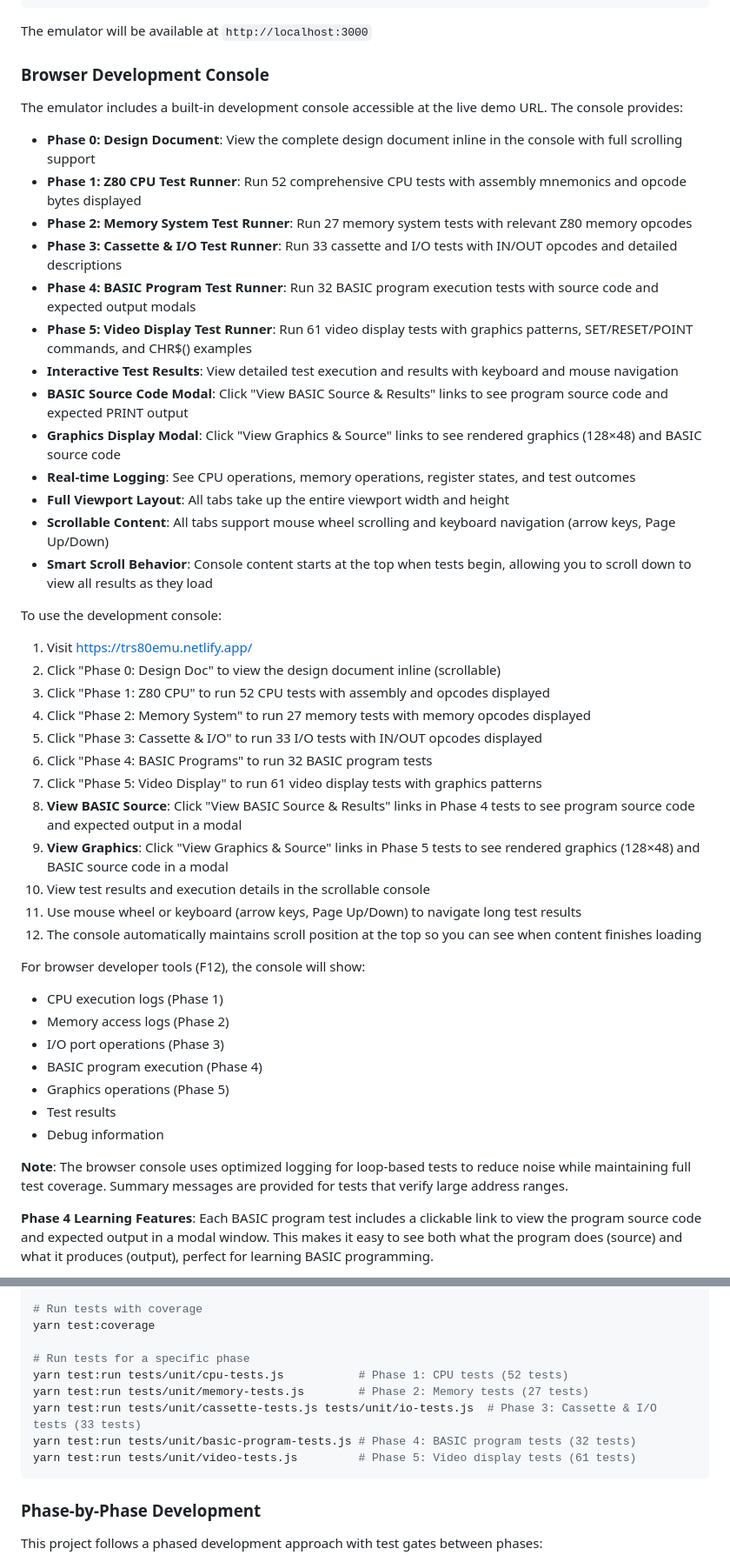
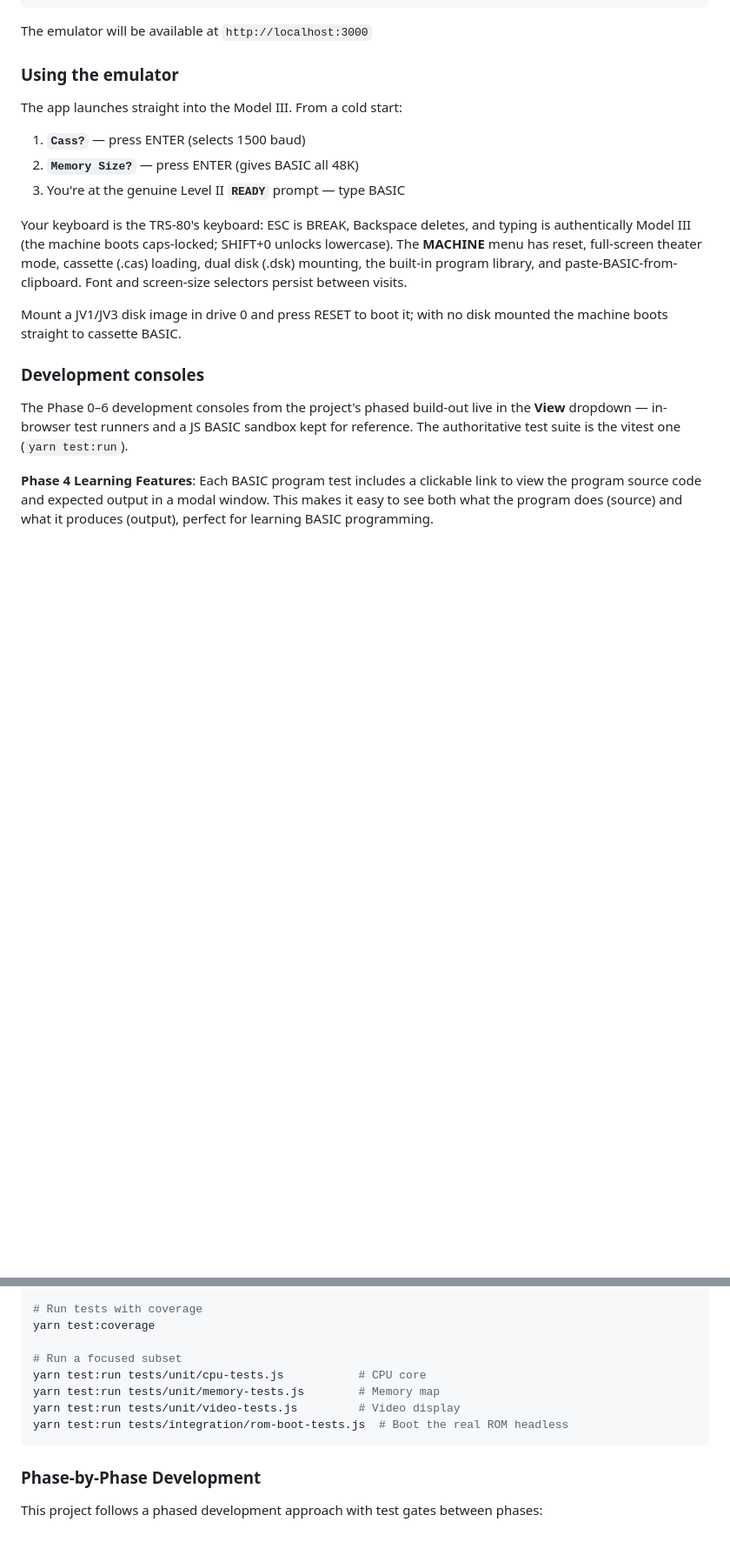
Before and after one commit to cschweda/trs80-emulator, a Markdown page: README.md, 2 parts joined by grey strips. Shown at 87% size. Rendered like a GitHub page; blank space fills up the shorter version.

Commit message:
docs: README reflects the emulator-first app; drop 10.6 MB screenshot
- Intro and features now describe what ships: real-ROM boot, correct
  14K/keyboard/video/48K memory map, one accurate test-suite statement
  (346 tests) instead of three conflicting per-phase count lists
- 'Getting Started' walks the actual machine (Cass? / Memory Size? /
  READY, MACHINE menu, disk boot) instead of the phase consoles, which
  move to a short Development-consoles note
- Phase-by-phase sections kept as an explicitly historical record
- Remove the broken phase4-basic-modal.png references and delete
  docs/phase1-test-results.png (10.6 MB, ~75% of repo weight; history
  rewrite left as a separate decision)

````diff
--- a/README.md
+++ b/README.md
@@ -74,50 +66,30 @@ yarn dev
 
 The emulator will be available at `http://localhost:3000`
 
-### Browser Development Console
+### Using the emulator
 
-The emulator includes a built-in development console accessible at the live demo URL. The console provides:
+The app launches straight into the Model III. From a cold start:
 
-- **Phase 0: Design Document**: View the complete design document inline in the console with full scrolling support
-- **Phase 1: Z80 CPU Test Runner**: Run 52 comprehensive CPU tests with assembly mnemonics and opcode bytes displayed
-- **Phase 2: Memory System Test Runner**: Run 27 memory system tests with relevant Z80 memory opcodes
-- **Phase 3: Cassette & I/O Test Runner**: Run 33 cassette and I/O tests with IN/OUT opcodes and detailed descriptions
-- **Phase 4: BASIC Program Test Runner**: Run 32 BASIC program execution tests with source code and expected output modals
-- **Phase 5: Video Display Test Runner**: Run 61 video display tests with graphics patterns, SET/RESET/POINT commands, and CHR$() examples
-- **Interactive Test Results**: View detailed test execution and results with keyboard and mouse navigation
-- **BASIC Source Code Modal**: Click "View BASIC Source & Results" links to see program source code and expected PRINT output
-- **Graphics Display Modal**: Click "View Graphics & Source" links to see rendered graphics (128×48) and BASIC source code
-- **Real-time Logging**: See CPU operations, memory operations, register states, and test outcomes
-- **Full Viewport Layout**: All tabs take up the entire viewport width and height
-- **Scrollable Content**: All tabs support mouse wheel scrolling and keyboard navigation (arrow keys, Page Up/Down)
-- **Smart Scroll Behavior**: Console content starts at the top when tests begin, allowing you to scroll down to view all results as they load
+1. **`Cass?`** — press ENTER (selects 1500 baud)
+2. **`Memory Size?`** — press ENTER (gives BASIC all 48K)
+3. You're at the genuine Level II **`READY`** prompt — type BASIC
 
-To use the development console:
+Your keyboard is the TRS-80's keyboard: ESC is BREAK, Backspace deletes,
+and typing is authentically Model III (the machine boots caps-locked;
+SHIFT+0 unlocks lowercase). The **MACHINE** menu has reset, full-screen
+theater mode, cassette (.cas) loading, dual disk (.dsk) mounting, the
+built-in program library, and paste-BASIC-from-clipboard. Font and
+screen-size selectors persist between visits.
 
-1. Visit [https://trs80emu.netlify.app/](https://trs80emu.netlify.app/)
-2. Click "Phase 0: Design Doc" to view the design document inline (scrollable)
-3. Click "Phase 1: Z80 CPU" to run 52 CPU tests with assembly and opcodes displayed
-4. Click "Phase 2: Memory System" to run 27 memory tests with memory opcodes displayed
-5. Click "Phase 3: Cassette & I/O" to run 33 I/O tests with IN/OUT opcodes displayed
-6. Click "Phase 4: BASIC Programs" to run 32 BASIC program tests
-7. Click "Phase 5: Video Display" to run 61 video display tests with graphics patterns
-8. **View BASIC Source**: Click "View BASIC Source & Results" links in Phase 4 tests to see program source code and expected output in a modal
-9. **View Graphics**: Click "View Graphics & Source" links in Phase 5 tests to see rendered graphics (128×48) and BASIC source code in a modal
-10. View test results and execution details in the scrollable console
-11. Use mouse wheel or keyboard (arrow keys, Page Up/Down) to navigate long test results
-12. The console automatically maintains scroll position at the top so you can see when content finishes loading
+Mount a JV1/JV3 disk image in drive 0 and press RESET to boot it; with
+no disk mounted the machine boots straight to cassette BASIC.
 
-For browser developer tools (F12), the console will show:
+### Development consoles
 
-- CPU execution logs (Phase 1)
-- Memory access logs (Phase 2)
-- I/O port operations (Phase 3)
-- BASIC program execution (Phase 4)
-- Graphics operations (Phase 5)
-- Test results
-- Debug information
-
-**Note**: The browser console uses optimized logging for loop-based tests to reduce noise while maintaining full test coverage. Summary messages are provided for tests that verify large address ranges.
+The Phase 0–6 development consoles from the project's phased build-out
+live in the **View** dropdown — in-browser test runners and a JS BASIC
+sandbox kept for reference. The authoritative test suite is the vitest
+one (`yarn test:run`).
 
 **Phase 4 Learning Features**: Each BASIC program test includes a clickable link to view the program source code and expected output in a modal window. This makes it easy to see both what the program does (source) and what it produces (output), perfect for learning BASIC programming.
 
@@ -138,12 +110,11 @@ yarn test:run
 # Run tests with coverage
 yarn test:coverage
 
-# Run tests for a specific phase
-yarn test:run tests/unit/cpu-tests.js           # Phase 1: CPU tests (52 tests)
-yarn test:run tests/unit/memory-tests.js        # Phase 2: Memory tests (27 tests)
-yarn test:run tests/unit/cassette-tests.js tests/unit/io-tests.js  # Phase 3: Cassette & I/O tests (33 tests)
-yarn test:run tests/unit/basic-program-tests.js # Phase 4: BASIC program tests (32 tests)
-yarn test:run tests/unit/video-tests.js         # Phase 5: Video display tests (61 tests)
+# Run a focused subset
+yarn test:run tests/unit/cpu-tests.js           # CPU core
+yarn test:run tests/unit/memory-tests.js        # Memory map
+yarn test:run tests/unit/video-tests.js         # Video display
+yarn test:run tests/integration/rom-boot-tests.js  # Boot the real ROM headless
 ```
 
 ### Phase-by-Phase Development
````
Also changed, not shown: other parts of README.md (+10 -18 lines).
